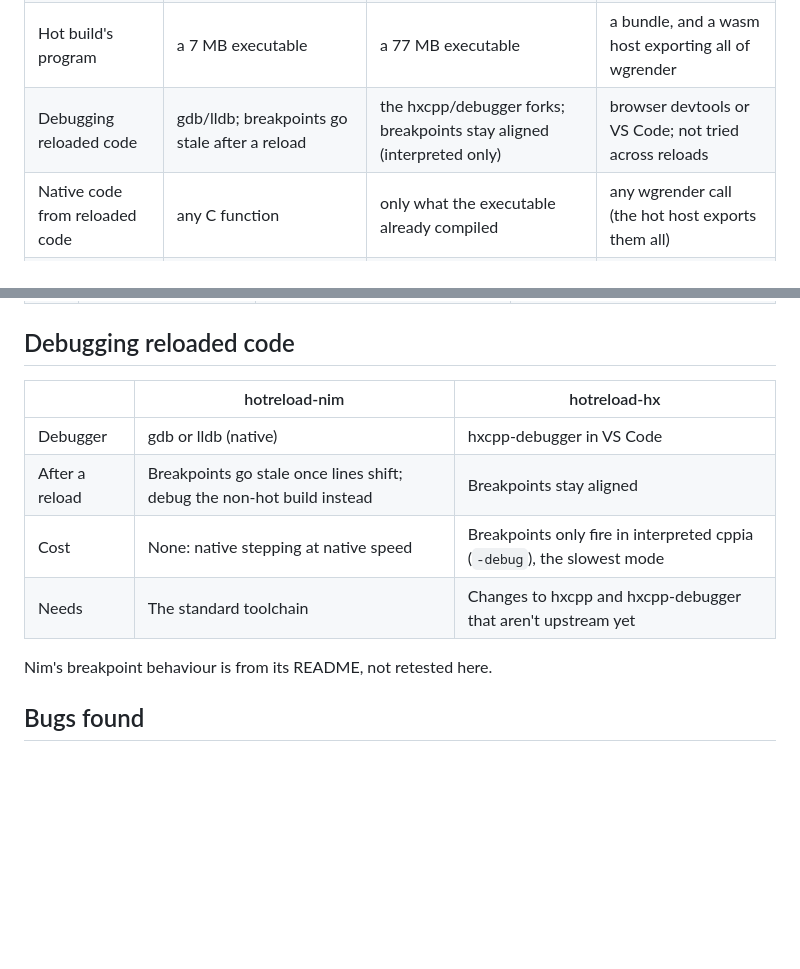
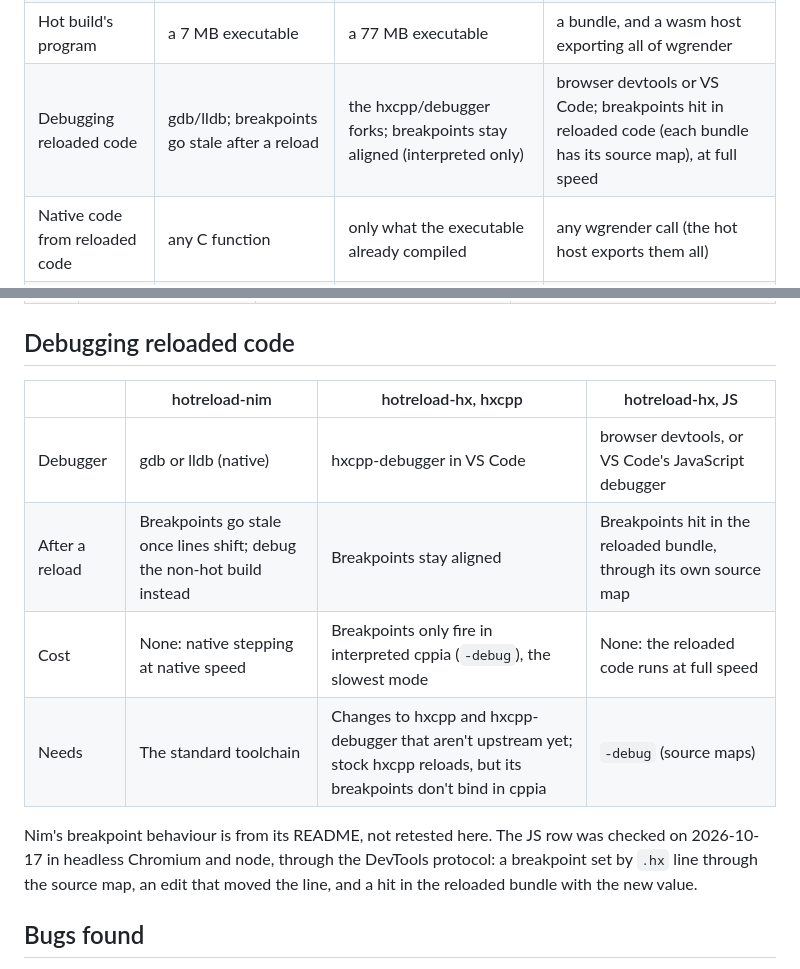
Before and after one commit to whirlinggizmo/hotreload-nim, a Markdown page: docs/comparison.md, 2 parts joined by grey strips. Drawn GitHub-style; blank space fills up the shorter version.

Commit message:
docs/comparison.md: JS breakpoints hit in reloaded bundles; stock hxcpp's don't bind in cppia (from hotreload-hx)

```diff
--- a/docs/comparison.md
+++ b/docs/comparison.md
@@ -41,7 +41,7 @@ was measured the same way: wgrender-hx's `simple` as a guest in a headless brows
 | Memory per reload | ~0.2 MB, and a copy of ref-held hot state | ~1.25 MB | not measured (old bundles are collected, but the first) |
 | Files left behind | none | none | none (one bundle, rewritten) |
 | Hot build's program | a 7 MB executable | a 77 MB executable | a bundle, and a wasm host exporting all of wgrender |
-| Debugging reloaded code | gdb/lldb; breakpoints go stale after a reload | the hxcpp/debugger forks; breakpoints stay aligned (interpreted only) | browser devtools or VS Code; not tried across reloads |
+| Debugging reloaded code | gdb/lldb; breakpoints go stale after a reload | the hxcpp/debugger forks; breakpoints stay aligned (interpreted only) | browser devtools or VS Code; breakpoints hit in reloaded code (each bundle has its source map), at full speed |
 | Native code from reloaded code | any C function | only what the executable already compiled | any wgrender call (the hot host exports them all) |
 | Where it runs | Linux tested (macOS in CI; Windows needs MinGW) | Linux tested | a page, or node |
 | Release builds | ordinary, no cost | ordinary, no cost | ordinary, no cost |
@@ -212,14 +212,14 @@ but that call still runs the version from before the reload.
 
 ## Debugging reloaded code
 
-| | hotreload-nim | hotreload-hx |
-| --- | --- | --- |
-| Debugger | gdb or lldb (native) | hxcpp-debugger in VS Code |
-| After a reload | Breakpoints go stale once lines shift; debug the non-hot build instead | Breakpoints stay aligned |
-| Cost | None: native stepping at native speed | Breakpoints only fire in interpreted cppia (`-debug`), the slowest mode |
-| Needs | The standard toolchain | Changes to hxcpp and hxcpp-debugger that aren't upstream yet |
+| | hotreload-nim | hotreload-hx, hxcpp | hotreload-hx, JS |
+| --- | --- | --- | --- |
+| Debugger | gdb or lldb (native) | hxcpp-debugger in VS Code | browser devtools, or VS Code's JavaScript debugger |
+| After a reload | Breakpoints go stale once lines shift; debug the non-hot build instead | Breakpoints stay aligned | Breakpoints hit in the reloaded bundle, through its own source map |
+| Cost | None: native stepping at native speed | Breakpoints only fire in interpreted cppia (`-debug`), the slowest mode | None: the reloaded code runs at full speed |
+| Needs | The standard toolchain | Changes to hxcpp and hxcpp-debugger that aren't upstream yet; stock hxcpp reloads, but its breakpoints don't bind in cppia | `-debug` (source maps) |
 
-Nim's breakpoint behaviour is from its README, not retested here.
+Nim's breakpoint behaviour is from its README, not retested here. The JS row was checked on 2026-10-17 in headless Chromium and node, through the DevTools protocol: a breakpoint set by `.hx` line through the source map, an edit that moved the line, and a hit in the reloaded bundle with the new value.
 
 ## Bugs found
 
```
